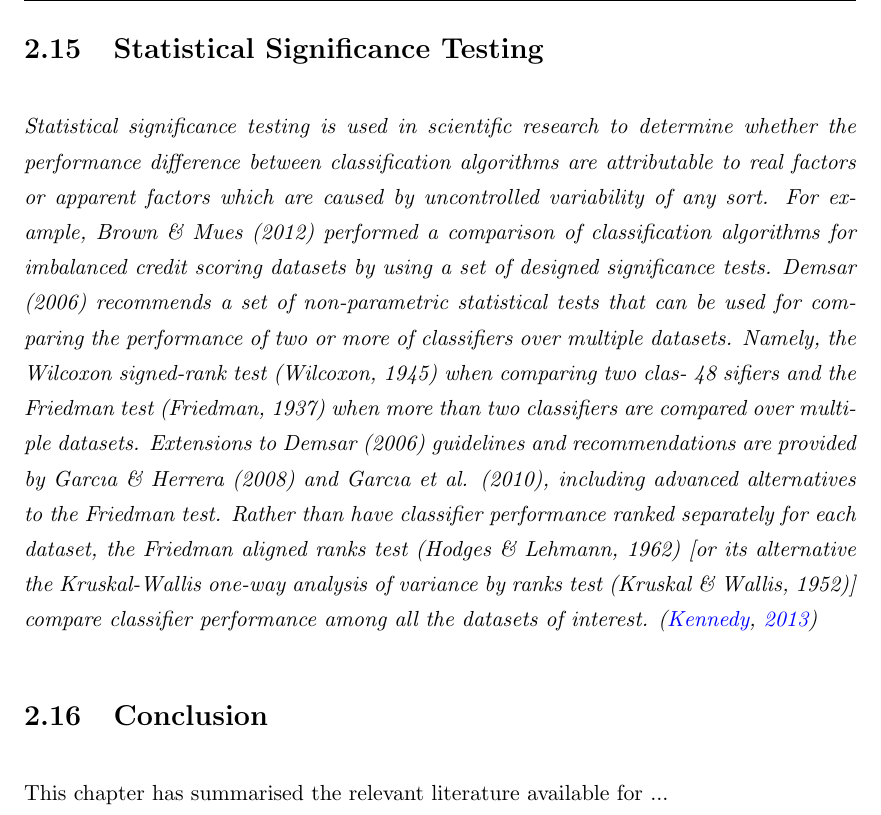
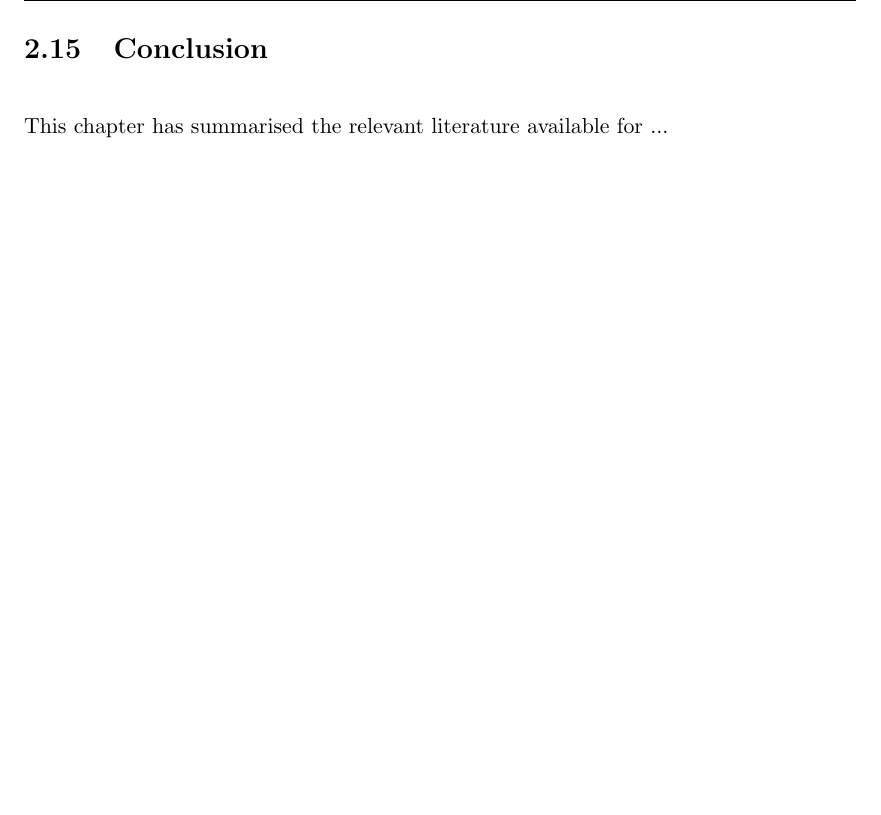
Before and after one commit to kevmct90/thesis, a LaTeX thesis (Latex/d13122750.tex, which reads Latex/Chapters/Chapter2.tex): part of page 53 of 123, cut at the place of the change, the shorter picture padded with empty space. Compiled offline with pdfLaTeX.

```diff
--- a/Latex/Chapters/Chapter2.tex
+++ b/Latex/Chapters/Chapter2.tex
@@ -721,26 +723,6 @@
 
 Essentially these charts are visual aids which can be leveraged for evaluating the performance of the classifier.
 
-
-\section {Statistical Significance Testing}
-\textit{Statistical significance testing is used in scientific research to determine whether the
-performance difference between classification algorithms are attributable to real factors
-or apparent factors which are caused by uncontrolled variability of any sort. For
-example, Brown \& Mues (2012) performed a comparison of classification algorithms
-for imbalanced credit scoring datasets by using a set of designed significance tests.
-Demsar (2006) recommends a set of non-parametric statistical tests that can be used
-for comparing the performance of two or more of classifiers over multiple datasets.
-Namely, the Wilcoxon signed-rank test (Wilcoxon, 1945) when comparing two clas-
-48
-sifiers and the Friedman test (Friedman, 1937) when more than two classifiers are
-compared over multiple datasets. Extensions to Demsar (2006) guidelines and recommendations
-are provided by Garcıa \& Herrera (2008) and Garcıa et al. (2010),
-including advanced alternatives to the Friedman test. Rather than have classifier
-performance ranked separately for each dataset, the Friedman aligned ranks test
-(Hodges \& Lehmann, 1962) [or its alternative the Kruskal-Wallis one-way analysis
-of variance by ranks test (Kruskal \& Wallis, 1952)] compare classifier performance
-among all the datasets of interest. \citep{kennedy_credit_2013}}
-
 %----------------------------------------------------------------------------------------
 %	SECTION 9
 %----------------------------------------------------------------------------------------
```
Also changed, not shown: Latex/d13122750.tex (+47 -31 lines), Latex/Chapters/Chapter2.tex (4 more changed lines).
